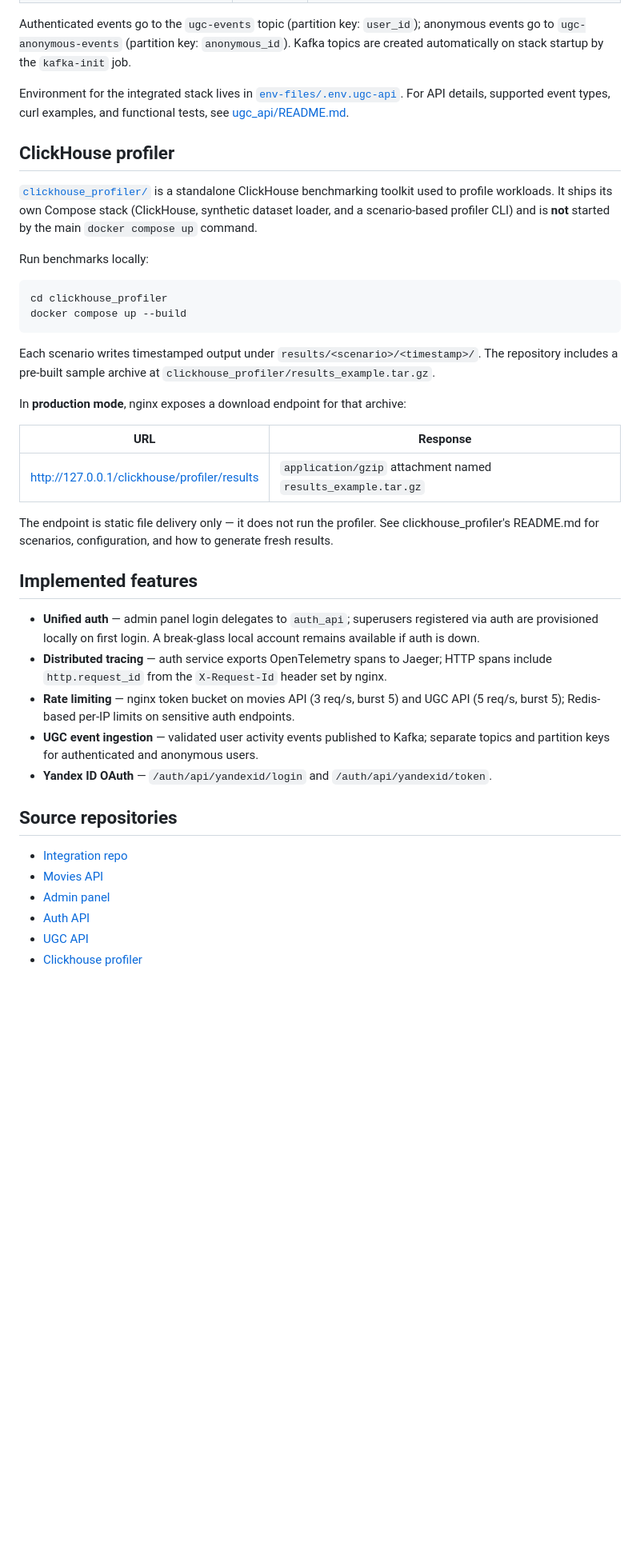
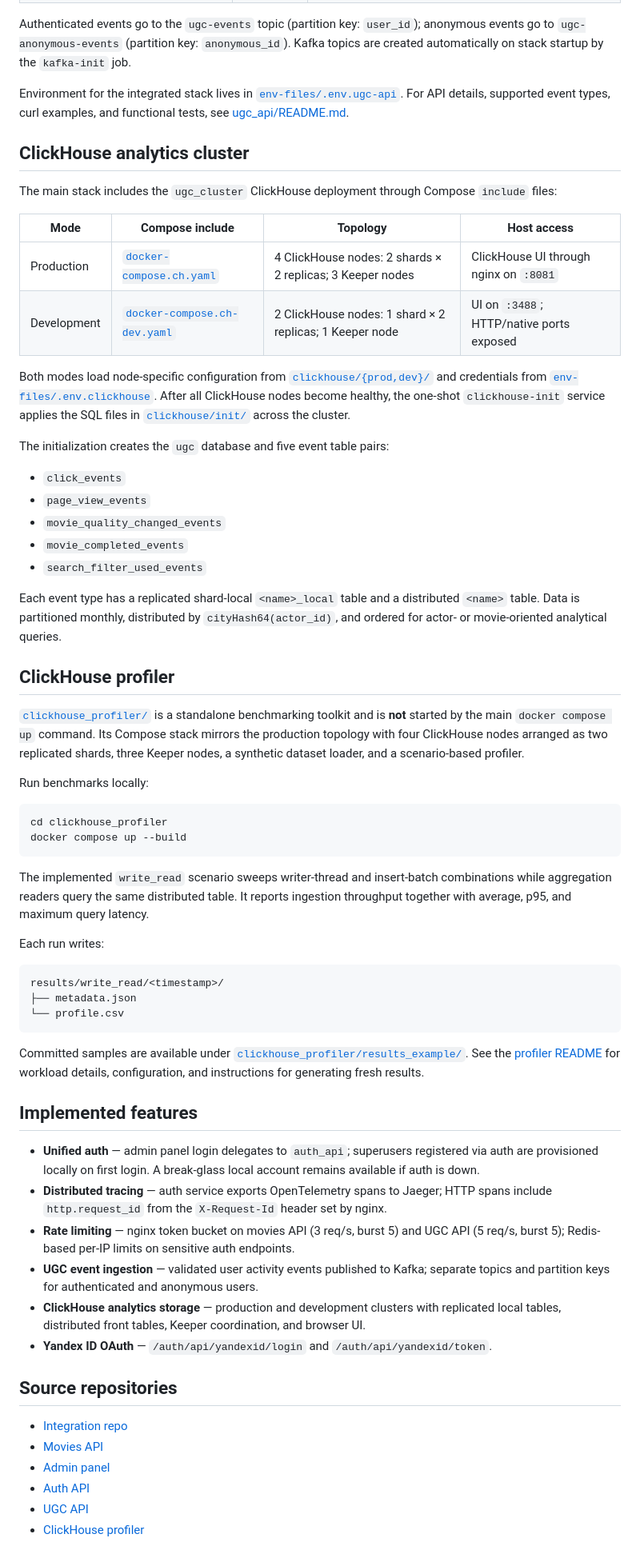
Before and after one commit to rock4ts/movies_portfolio, a Markdown page: README.md, the part around one of its changes. Shown at 80% size. GitHub-like rendering; blank space fills up the shorter version.

Commit message:
Document ClickHouse cluster setup and refresh profiler samples.
Update the root README for the integrated analytics cluster and point the profiler submodule at the refreshed results archive.

Co-authored-by: Cursor <cursoragent@cursor.com>

````diff
--- a/README.md
+++ b/README.md
@@ -226,9 +238,30 @@ Authenticated events go to the `ugc-events` topic (partition key: `user_id`); an
 
 Environment for the integrated stack lives in [`env-files/.env.ugc-api`](env-files/.env.ugc-api). For API details, supported event types, curl examples, and functional tests, see [ugc_api/README.md](ugc_api/README.md).
 
+## ClickHouse analytics cluster
+
+The main stack includes the `ugc_cluster` ClickHouse deployment through Compose `include` files:
+
+| Mode | Compose include | Topology | Host access |
+|------|-----------------|----------|-------------|
+| Production | [`docker-compose.ch.yaml`](docker-compose.ch.yaml) | 4 ClickHouse nodes: 2 shards × 2 replicas; 3 Keeper nodes | ClickHouse UI through nginx on `:8081` |
+| Development | [`docker-compose.ch-dev.yaml`](docker-compose.ch-dev.yaml) | 2 ClickHouse nodes: 1 shard × 2 replicas; 1 Keeper node | UI on `:3488`; HTTP/native ports exposed |
+
+Both modes load node-specific configuration from [`clickhouse/{prod,dev}/`](clickhouse/) and credentials from [`env-files/.env.clickhouse`](env-files/.env.clickhouse). After all ClickHouse nodes become healthy, the one-shot `clickhouse-init` service applies the SQL files in [`clickhouse/init/`](clickhouse/init/) across the cluster.
+
+The initialization creates the `ugc` database and five event table pairs:
+
+- `click_events`
+- `page_view_events`
+- `movie_quality_changed_events`
+- `movie_completed_events`
+- `search_filter_used_events`
+
+Each event type has a replicated shard-local `<name>_local` table and a distributed `<name>` table. Data is partitioned monthly, distributed by `cityHash64(actor_id)`, and ordered for actor- or movie-oriented analytical queries.
+
 ## ClickHouse profiler
 
-[`clickhouse_profiler/`](clickhouse_profiler/) is a standalone ClickHouse benchmarking toolkit used to profile workloads. It ships its own Compose stack (ClickHouse, synthetic dataset loader, and a scenario-based profiler CLI) and is **not** started by the main `docker compose up` command.
+[`clickhouse_profiler/`](clickhouse_profiler/) is a standalone benchmarking toolkit and is **not** started by the main `docker compose up` command. Its Compose stack mirrors the production topology with four ClickHouse nodes arranged as two replicated shards, three Keeper nodes, a synthetic dataset loader, and a scenario-based profiler.
 
 Run benchmarks locally:
 
@@ -237,15 +270,17 @@ cd clickhouse_profiler
 docker compose up --build
 ```
 
-Each scenario writes timestamped output under `results/<scenario>/<timestamp>/`. The repository includes a pre-built sample archive at `clickhouse_profiler/results_example.tar.gz`.
+The implemented `write_read` scenario sweeps writer-thread and insert-batch combinations while aggregation readers query the same distributed table. It reports ingestion throughput together with average, p95, and maximum query latency.
 
-In **production mode**, nginx exposes a download endpoint for that archive:
+Each run writes:
 
-| URL | Response |
-|-----|----------|
-| http://127.0.0.1/clickhouse/profiler/results | `application/gzip` attachment named `results_example.tar.gz` |
+```text
+results/write_read/<timestamp>/
+├── metadata.json
+└── profile.csv
+```
 
-The endpoint is static file delivery only — it does not run the profiler. See clickhouse_profiler's README.md for scenarios, configuration, and how to generate fresh results.
+Committed samples are available under [`clickhouse_profiler/results_example/`](clickhouse_profiler/results_example/). See the [profiler README](clickhouse_profiler/README.md) for workload details, configuration, and instructions for generating fresh results.
 
 ## Implemented features
 
@@ -253,6 +288,7 @@ The endpoint is static file delivery only — it does not run the profiler. See
 - **Distributed tracing** — auth service exports OpenTelemetry spans to Jaeger; HTTP spans include `http.request_id` from the `X-Request-Id` header set by nginx.
 - **Rate limiting** — nginx token bucket on movies API (3 req/s, burst 5) and UGC API (5 req/s, burst 5); Redis-based per-IP limits on sensitive auth endpoints.
 - **UGC event ingestion** — validated user activity events published to Kafka; separate topics and partition keys for authenticated and anonymous users.
+- **ClickHouse analytics storage** — production and development clusters with replicated local tables, distributed front tables, Keeper coordination, and browser UI.
 - **Yandex ID OAuth** — `/auth/api/yandexid/login` and `/auth/api/yandexid/token`.
 
 ## Source repositories
@@ -262,4 +298,4 @@ The endpoint is static file delivery only — it does not run the profiler. See
 - [Admin panel](https://github.com/rock4ts/new_admin_panel_sprint_2)
 - [Auth API](https://github.com/rock4ts/Auth_sprint_1)
 - [UGC API](https://github.com/rock4ts/movies_ugc_api)
-- [Clickhouse profiler](https://github.com/rock4ts/clickhouse_profiler.git)
+- [ClickHouse profiler](https://github.com/rock4ts/clickhouse_profiler.git)
````
Also changed, not shown: other parts of README.md (+15 -3 lines).
